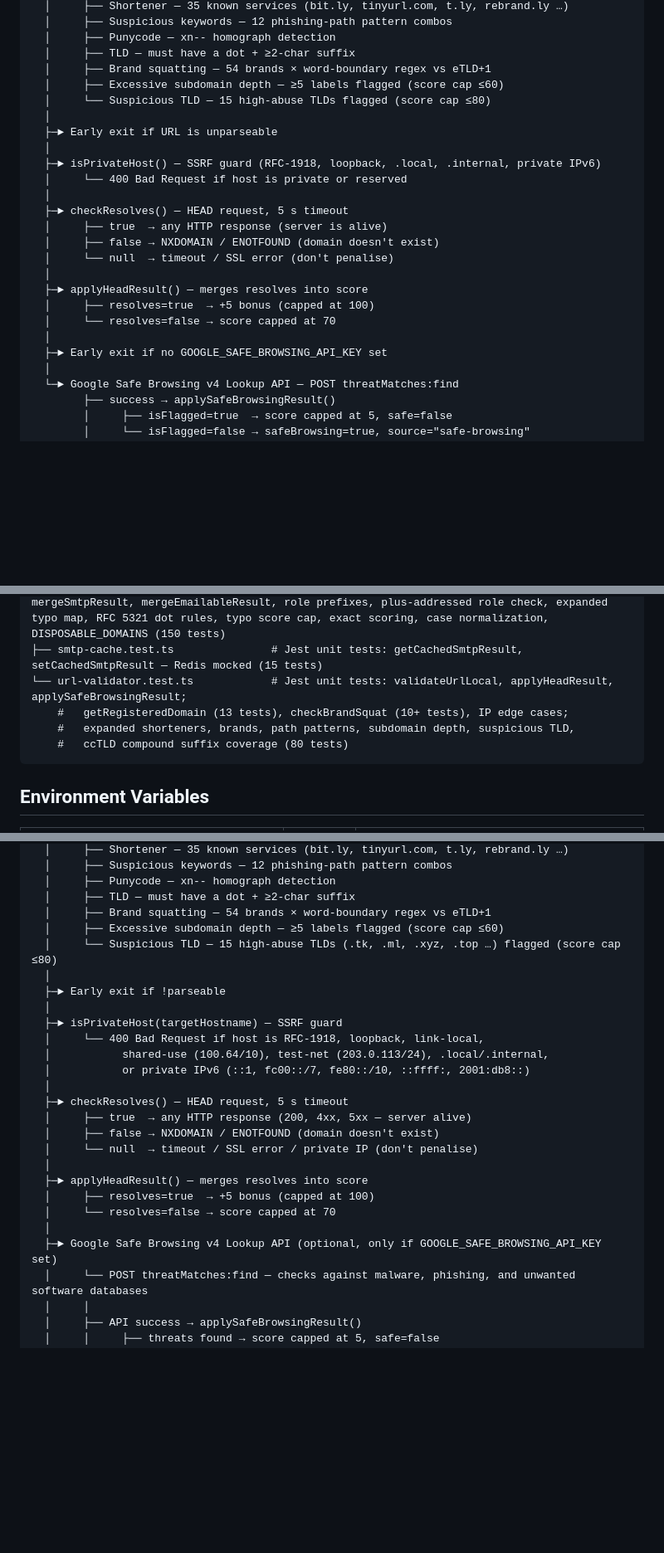
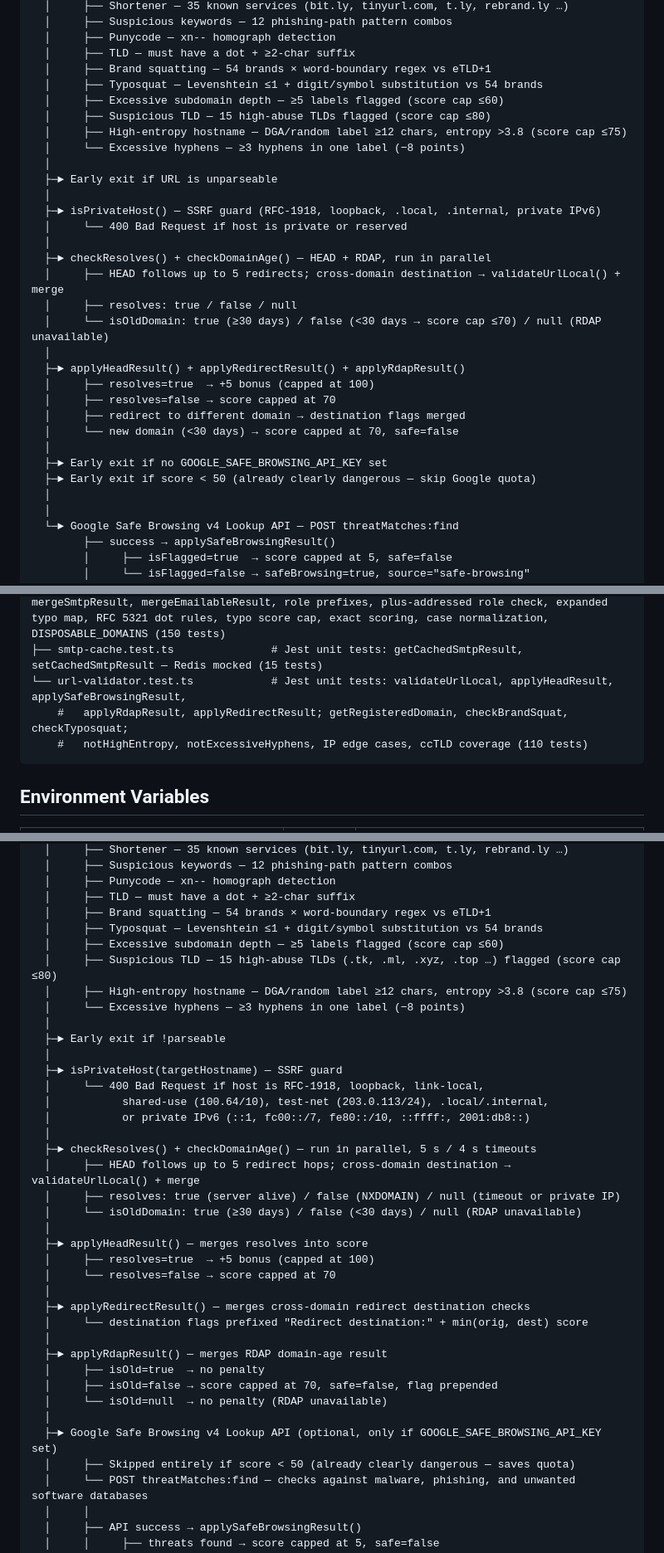
Before and after one commit to msywensky/isthisvalid, a Markdown page: ARCHITECTURE.md, 3 parts joined by grey strips. Shown at 83% size. GitHub-like rendering; blank space fills up the shorter version.

````diff
--- a/ARCHITECTURE.md
+++ b/ARCHITECTURE.md
@@ -73,24 +73,31 @@ Browser  →  POST /api/validate-url { url }
   │     ├── Punycode — xn-- homograph detection
   │     ├── TLD — must have a dot + ≥2-char suffix
   │     ├── Brand squatting — 54 brands × word-boundary regex vs eTLD+1
+  │     ├── Typosquat — Levenshtein ≤1 + digit/symbol substitution vs 54 brands
   │     ├── Excessive subdomain depth — ≥5 labels flagged (score cap ≤60)
-  │     └── Suspicious TLD — 15 high-abuse TLDs flagged (score cap ≤80)
+  │     ├── Suspicious TLD — 15 high-abuse TLDs flagged (score cap ≤80)
+  │     ├── High-entropy hostname — DGA/random label ≥12 chars, entropy >3.8 (score cap ≤75)
+  │     └── Excessive hyphens — ≥3 hyphens in one label (−8 points)
   │
   ├─► Early exit if URL is unparseable
   │
   ├─► isPrivateHost() — SSRF guard (RFC-1918, loopback, .local, .internal, private IPv6)
   │     └── 400 Bad Request if host is private or reserved
   │
-  ├─► checkResolves() — HEAD request, 5 s timeout
-  │     ├── true  → any HTTP response (server is alive)
-  │     ├── false → NXDOMAIN / ENOTFOUND (domain doesn't exist)
-  │     └── null  → timeout / SSL error (don't penalise)
+  ├─► checkResolves() + checkDomainAge() — HEAD + RDAP, run in parallel
+  │     ├── HEAD follows up to 5 redirects; cross-domain destination → validateUrlLocal() + merge
+  │     ├── resolves: true / false / null
+  │     └── isOldDomain: true (≥30 days) / false (<30 days → score cap ≤70) / null (RDAP unavailable)
   │
-  ├─► applyHeadResult() — merges resolves into score
+  ├─► applyHeadResult() + applyRedirectResult() + applyRdapResult()
   │     ├── resolves=true  → +5 bonus (capped at 100)
-  │     └── resolves=false → score capped at 70
+  │     ├── resolves=false → score capped at 70
+  │     ├── redirect to different domain → destination flags merged
+  │     └── new domain (<30 days) → score capped at 70, safe=false
   │
   ├─► Early exit if no GOOGLE_SAFE_BROWSING_API_KEY set
+  ├─► Early exit if score < 50 (already clearly dangerous — skip Google quota)
+  │
   │
   └─► Google Safe Browsing v4 Lookup API — POST threatMatches:find
         ├── success → applySafeBrowsingResult()
@@ -211,10 +219,9 @@ __tests__/
 ├── debunk-text-route.test.ts        # Jest unit tests: POST /api/debunk/text route (35 tests)
 ├── email-validator.test.ts          # Jest unit tests: validateEmailLocal, applyMxResult, mergeSmtpResult, mergeEmailableResult, role prefixes, plus-addressed role check, expanded typo map, RFC 5321 dot rules, typo score cap, exact scoring, case normalization, DISPOSABLE_DOMAINS (150 tests)
 ├── smtp-cache.test.ts               # Jest unit tests: getCachedSmtpResult, setCachedSmtpResult — Redis mocked (15 tests)
-└── url-validator.test.ts            # Jest unit tests: validateUrlLocal, applyHeadResult, applySafeBrowsingResult;
-    #   getRegisteredDomain (13 tests), checkBrandSquat (10+ tests), IP edge cases;
-    #   expanded shorteners, brands, path patterns, subdomain depth, suspicious TLD,
-    #   ccTLD compound suffix coverage (80 tests)
+└── url-validator.test.ts            # Jest unit tests: validateUrlLocal, applyHeadResult, applySafeBrowsingResult,
+    #   applyRdapResult, applyRedirectResult; getRegisteredDomain, checkBrandSquat, checkTyposquat;
+    #   notHighEntropy, notExcessiveHyphens, IP edge cases, ccTLD coverage (110 tests)
 ```
 
 ## Environment Variables
@@ -266,8 +273,11 @@ POST /api/validate-url
   │     ├── Punycode — xn-- homograph detection
   │     ├── TLD — must have a dot + ≥2-char suffix
   │     ├── Brand squatting — 54 brands × word-boundary regex vs eTLD+1
+  │     ├── Typosquat — Levenshtein ≤1 + digit/symbol substitution vs 54 brands
   │     ├── Excessive subdomain depth — ≥5 labels flagged (score cap ≤60)
-  │     └── Suspicious TLD — 15 high-abuse TLDs (.tk, .ml, .xyz, .top …) flagged (score cap ≤80)
+  │     ├── Suspicious TLD — 15 high-abuse TLDs (.tk, .ml, .xyz, .top …) flagged (score cap ≤80)
+  │     ├── High-entropy hostname — DGA/random label ≥12 chars, entropy >3.8 (score cap ≤75)
+  │     └── Excessive hyphens — ≥3 hyphens in one label (−8 points)
   │
   ├─► Early exit if !parseable
   │
@@ -276,16 +286,25 @@ POST /api/validate-url
   │           shared-use (100.64/10), test-net (203.0.113/24), .local/.internal,
   │           or private IPv6 (::1, fc00::/7, fe80::/10, ::ffff:, 2001:db8::)
   │
-  ├─► checkResolves() — HEAD request, 5 s timeout
-  │     ├── true  → any HTTP response (200, 4xx, 5xx — server alive)
-  │     ├── false → NXDOMAIN / ENOTFOUND (domain doesn't exist)
-  │     └── null  → timeout / SSL error / private IP (don't penalise)
+  ├─► checkResolves() + checkDomainAge() — run in parallel, 5 s / 4 s timeouts
+  │     ├── HEAD follows up to 5 redirect hops; cross-domain destination → validateUrlLocal() + merge
+  │     ├── resolves: true (server alive) / false (NXDOMAIN) / null (timeout or private IP)
+  │     └── isOldDomain: true (≥30 days) / false (<30 days) / null (RDAP unavailable)
   │
   ├─► applyHeadResult() — merges resolves into score
   │     ├── resolves=true  → +5 bonus (capped at 100)
   │     └── resolves=false → score capped at 70
   │
+  ├─► applyRedirectResult() — merges cross-domain redirect destination checks
+  │     └── destination flags prefixed "Redirect destination:" + min(orig, dest) score
+  │
+  ├─► applyRdapResult() — merges RDAP domain-age result
+  │     ├── isOld=true  → no penalty
+  │     ├── isOld=false → score capped at 70, safe=false, flag prepended
+  │     └── isOld=null  → no penalty (RDAP unavailable)
+  │
   ├─► Google Safe Browsing v4 Lookup API (optional, only if GOOGLE_SAFE_BROWSING_API_KEY set)
+  │     ├── Skipped entirely if score < 50 (already clearly dangerous — saves quota)
   │     └── POST threatMatches:find — checks against malware, phishing, and unwanted software databases
   │     │
   │     ├── API success → applySafeBrowsingResult()
````
Also changed, not shown: other parts of ARCHITECTURE.md (+18 -9 lines), DEVELOPER_GUIDE.md (+23 -4 lines).
